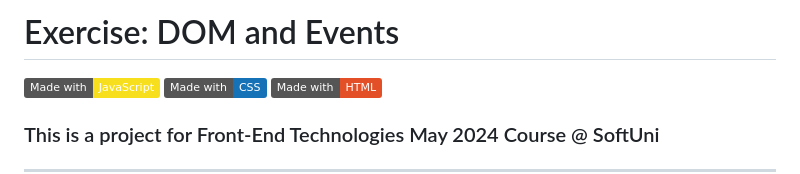
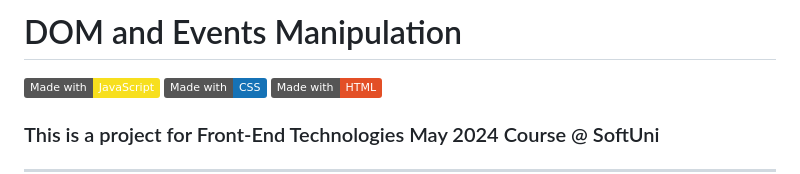
Before and after one commit to StefRuseva88/dom-and-events, a Markdown page: README.md, the part around the change. Rendered like a GitHub page; badges without logos.

```diff
--- a/README.md
+++ b/README.md
@@ -1,4 +1,4 @@
-# Exercise: DOM and Events
+# DOM and Events Manipulation
 [![JavaScript](https://img.shields.io/badge/Made%20with-JavaScript-F7DF1E.svg)](https://developer.mozilla.org/en-US/docs/Web/JavaScript)
 [![CSS](https://img.shields.io/badge/Made%20with-CSS-1572B6.svg)](https://developer.mozilla.org/en-US/docs/Web/CSS)
 [![HTML](https://img.shields.io/badge/Made%20with-HTML-E34F26.svg)](https://developer.mozilla.org/en-US/docs/Web/HTML)
```
